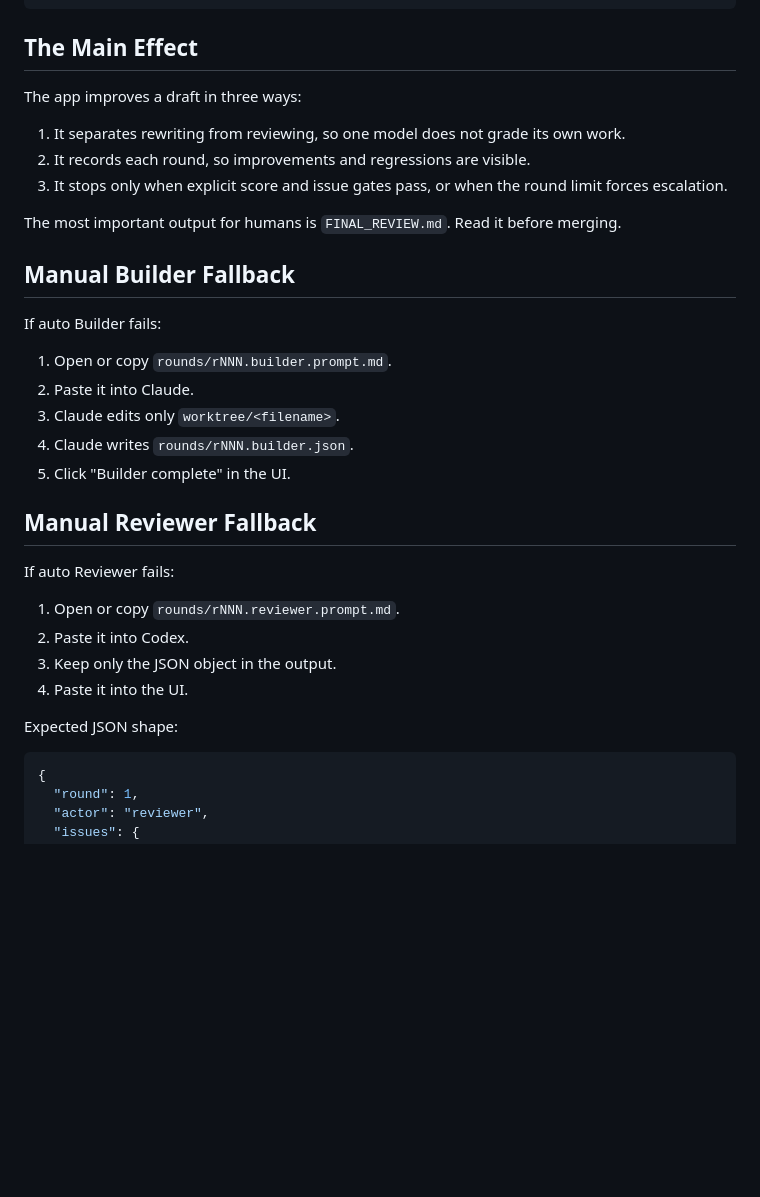
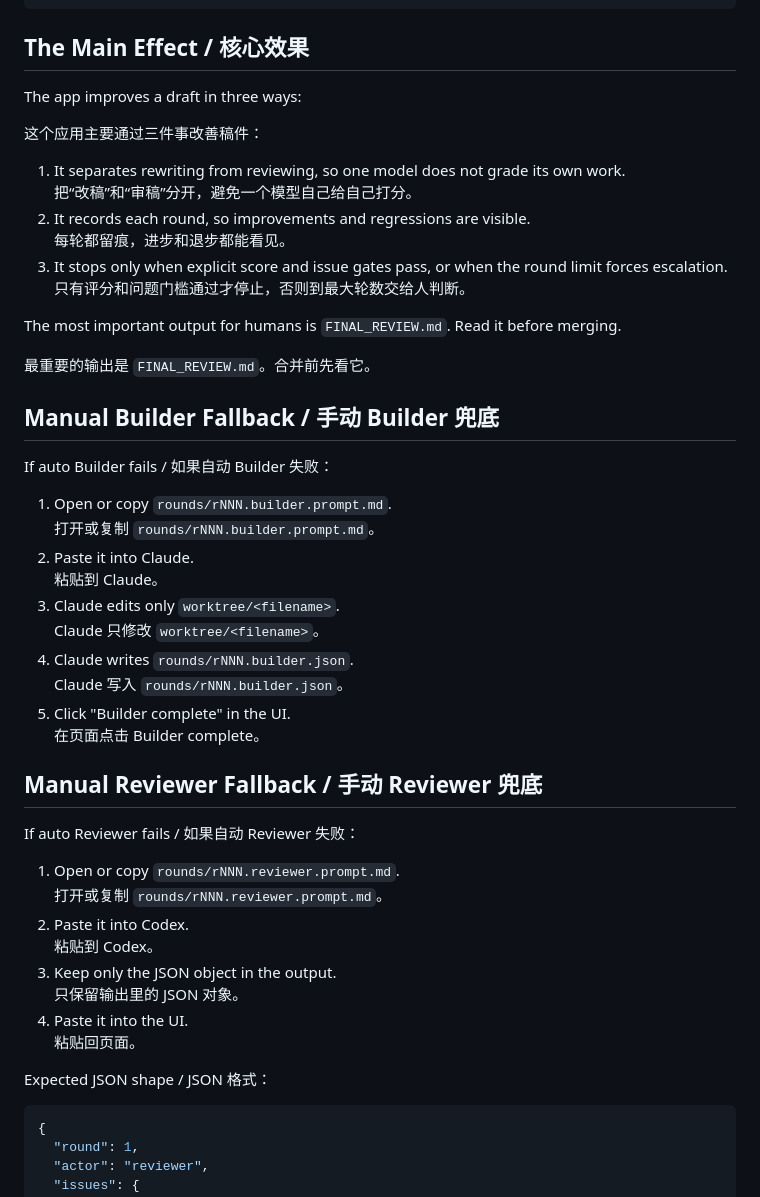
Before and after one commit to qq77666766-byte/y1-sparring-bus, a Markdown page: docs/MANUAL.md, the part around one of its changes. Rendered like a GitHub page; blank space fills up the shorter version.

````diff
--- a/docs/MANUAL.md
+++ b/docs/MANUAL.md
@@ -81,36 +91,52 @@ jobs/<job_id>/
   ORIGINAL_BEFORE_MERGE.<filename>
 ```
 
-## The Main Effect
+## The Main Effect / 核心效果
 
 The app improves a draft in three ways:
 
+这个应用主要通过三件事改善稿件：
+
 1. It separates rewriting from reviewing, so one model does not grade its own work.
+   把“改稿”和“审稿”分开，避免一个模型自己给自己打分。
 2. It records each round, so improvements and regressions are visible.
+   每轮都留痕，进步和退步都能看见。
 3. It stops only when explicit score and issue gates pass, or when the round limit forces escalation.
+   只有评分和问题门槛通过才停止，否则到最大轮数交给人判断。
 
 The most important output for humans is `FINAL_REVIEW.md`. Read it before merging.
 
-## Manual Builder Fallback
+最重要的输出是 `FINAL_REVIEW.md`。合并前先看它。
 
-If auto Builder fails:
+## Manual Builder Fallback / 手动 Builder 兜底
+
+If auto Builder fails / 如果自动 Builder 失败：
 
 1. Open or copy `rounds/rNNN.builder.prompt.md`.
+   打开或复制 `rounds/rNNN.builder.prompt.md`。
 2. Paste it into Claude.
+   粘贴到 Claude。
 3. Claude edits only `worktree/<filename>`.
+   Claude 只修改 `worktree/<filename>`。
 4. Claude writes `rounds/rNNN.builder.json`.
+   Claude 写入 `rounds/rNNN.builder.json`。
 5. Click "Builder complete" in the UI.
+   在页面点击 Builder complete。
 
-## Manual Reviewer Fallback
+## Manual Reviewer Fallback / 手动 Reviewer 兜底
 
-If auto Reviewer fails:
+If auto Reviewer fails / 如果自动 Reviewer 失败：
 
 1. Open or copy `rounds/rNNN.reviewer.prompt.md`.
+   打开或复制 `rounds/rNNN.reviewer.prompt.md`。
 2. Paste it into Codex.
+   粘贴到 Codex。
 3. Keep only the JSON object in the output.
+   只保留输出里的 JSON 对象。
 4. Paste it into the UI.
+   粘贴回页面。
 
-Expected JSON shape:
+Expected JSON shape / JSON 格式：
 
 ```json
 {
````
Also changed, not shown: other parts of docs/MANUAL.md (+57 -35 lines).
